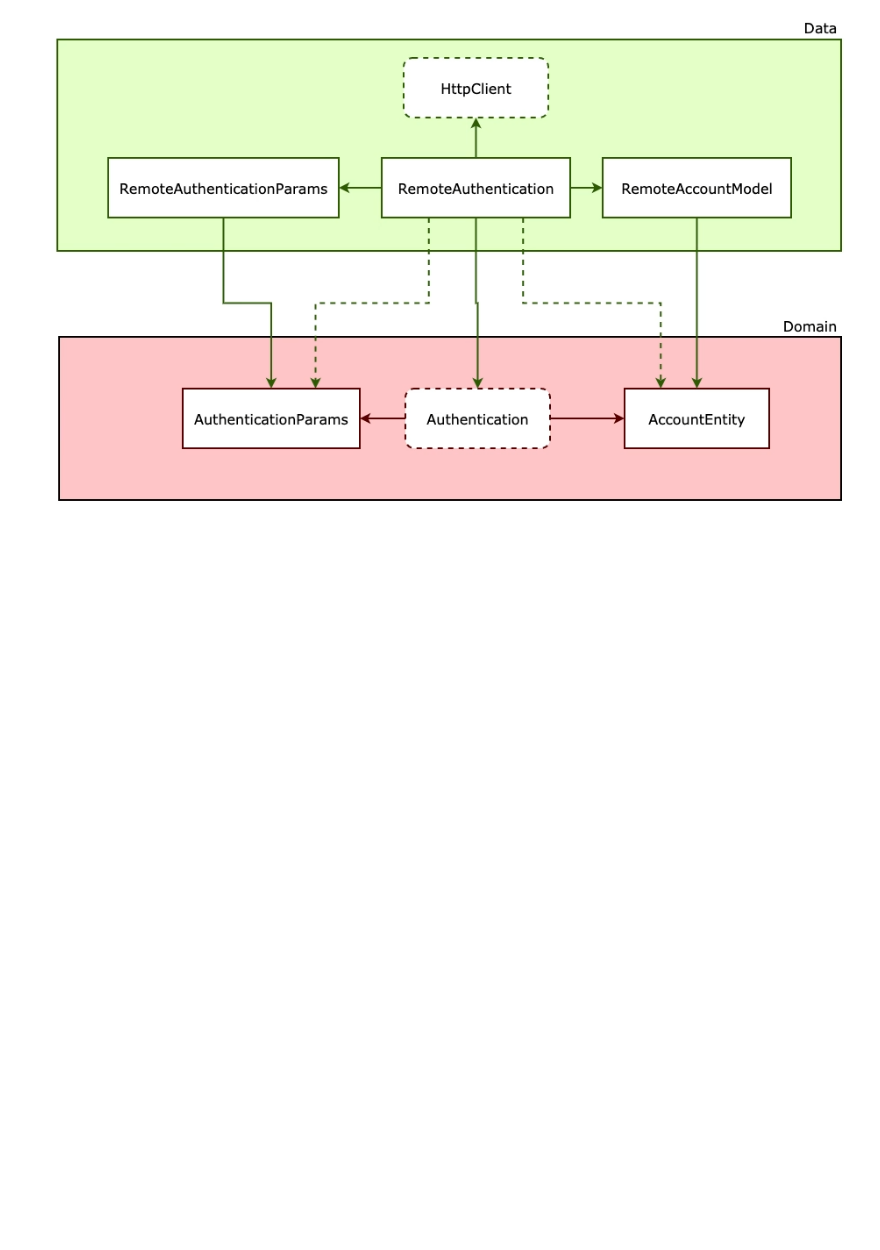
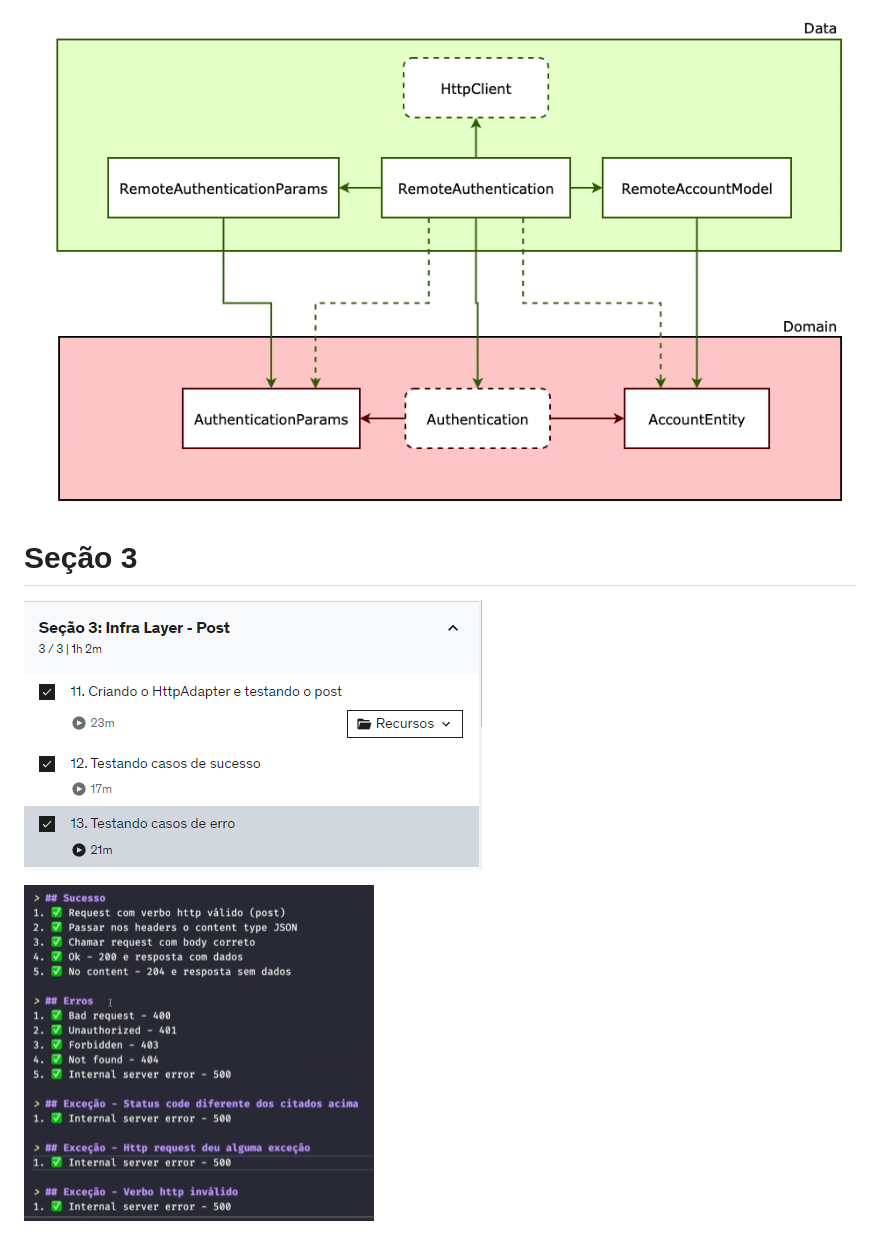
Before and after one commit to hugows007/curso_manguinho, a Markdown page: README.md, the part around the change. Drawn GitHub-style; pictures changed too: docs/secao3.png (added), docs/secao3_topicos.png (added); blank space fills up the shorter version.

Commit message:
update project docs

```diff
--- a/README.md
+++ b/README.md
@@ -27,3 +27,9 @@ followTags = true
 ![alt text](./docs/secao2_topicos.png "Seção 2 - Tópicos")
 
 ![alt text](./docs/secao2.png "Seção 2 - Diagrama")
+
+# Seção 3
+
+![alt text](./docs/secao3_topicos.png "Seção 3 - Tópicos")
+
+![alt text](./docs/secao3.png "Seção 3 - Cenários")
```
